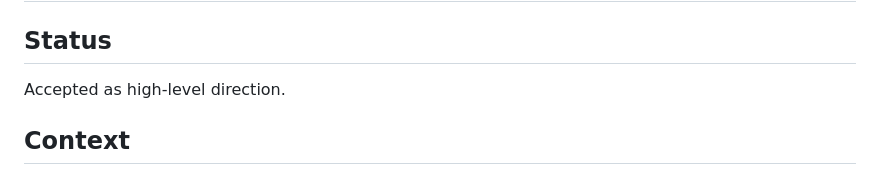
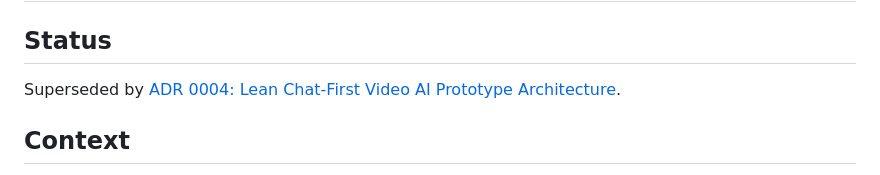
Before and after one commit to gldraphael/videoai, a Markdown page: docs/adr/0001-video-ai-prototype-architecture.md, the part around the change. Drawn GitHub-style.

Commit message:
Update architecture ADR

```diff
--- a/docs/adr/0001-video-ai-prototype-architecture.md
+++ b/docs/adr/0001-video-ai-prototype-architecture.md
@@ -2,7 +2,7 @@
 
 ## Status
 
-Accepted as high-level direction.
+Superseded by [ADR 0004: Lean Chat-First Video AI Prototype Architecture](0004-lean-chat-first-video-ai-prototype-architecture.md).
 
 ## Context
 
```
Also changed, not shown: docs/adr/0004-lean-chat-first-video-ai-prototype-architecture.md (added, +331 -0 lines).
